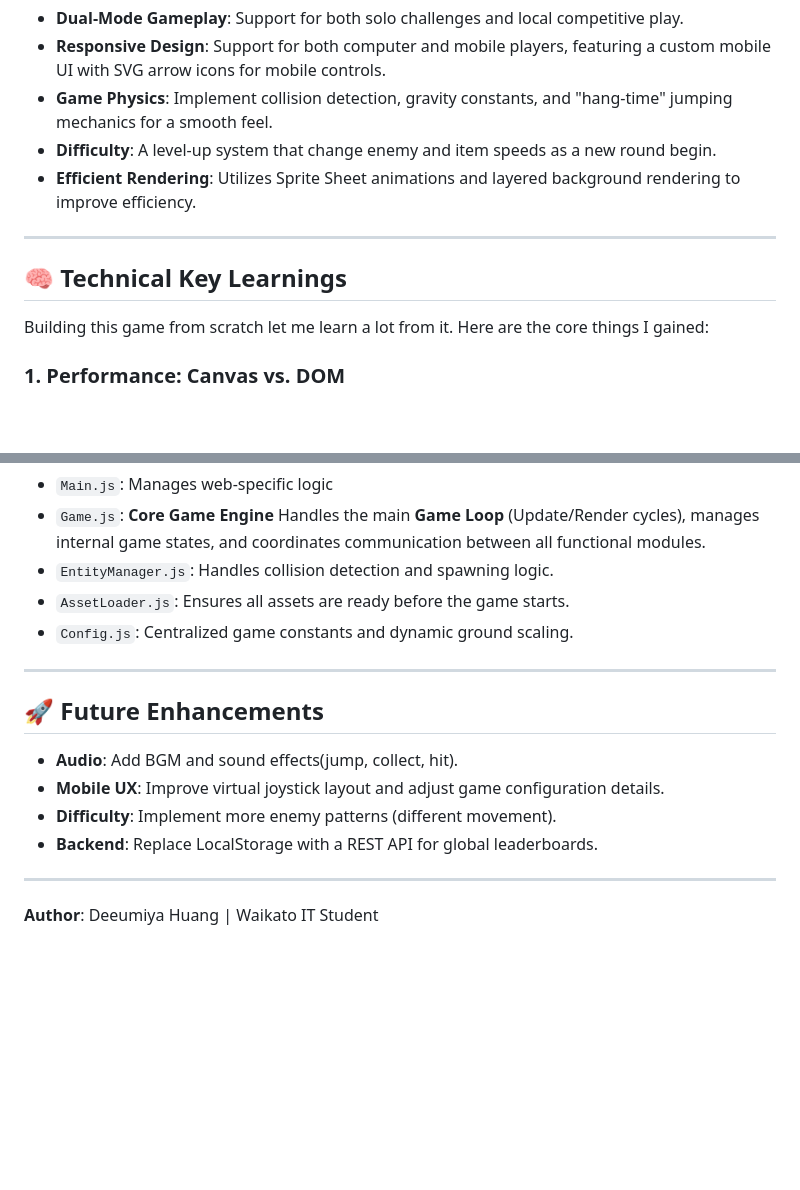
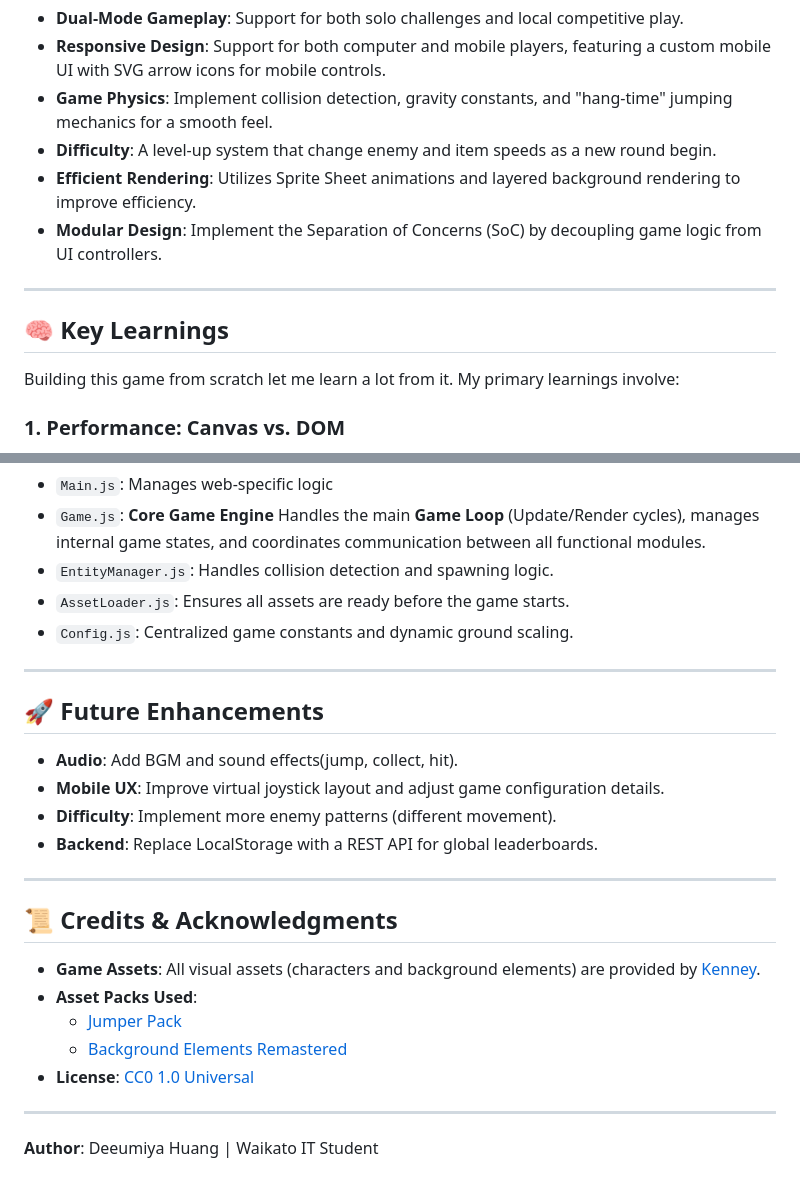
Before and after one commit to deeumiya-huang/happy-bunnies-game, a Markdown page: README.md, 2 parts joined by grey strips. GitHub-like rendering; blank space fills up the shorter version.

Commit message:
docs: add credits on README.md

```diff
--- a/README.md
+++ b/README.md
@@ -44,12 +44,13 @@
 * **Game Physics**: Implement collision detection, gravity constants, and "hang-time" jumping mechanics for a smooth feel.
 * **Difficulty**: A level-up system that change enemy and item speeds as a new round begin.
 * **Efficient Rendering**: Utilizes Sprite Sheet animations and layered background rendering to improve efficiency.
+* **Modular Design**: Implement the Separation of Concerns (SoC) by decoupling game logic from UI controllers.
 
 ---
 
-## 🧠 Technical Key Learnings
+## 🧠 Key Learnings
 
-Building this game from scratch let me learn a lot from it. Here are the core things I gained:
+Building this game from scratch let me learn a lot from it. My primary learnings involve:
 
 ### 1. Performance: Canvas vs. DOM
 Initially, I considered using DOM elements for game objects, but I quickly pivoted to the **HTML5 Canvas API**. This shift allowed for direct pixel rendering, which is far more efficient for games with many moving parts, ensuring a consistent 60FPS experience.
@@ -83,7 +84,6 @@ The project follows a modular structure for better maintainability:
 - `AssetLoader.js`: Ensures all assets are ready before the game starts.
 - `Config.js`: Centralized game constants and dynamic ground scaling.
 
-
 ---
 
 ## 🚀 Future Enhancements
@@ -91,5 +91,16 @@ The project follows a modular structure for better maintainability:
 - **Mobile UX**: Improve virtual joystick layout and adjust game configuration details.
 - **Difficulty**: Implement more enemy patterns (different movement).
 - **Backend**: Replace LocalStorage with a REST API for global leaderboards.
+
+---
+
+## 📜 Credits & Acknowledgments
+
+* **Game Assets**: All visual assets (characters and background elements) are provided by [Kenney](https://www.kenney.nl/).
+* **Asset Packs Used**:
+  * [Jumper Pack](https://www.kenney.nl/assets/jumper-pack)
+  * [Background Elements Remastered](https://www.kenney.nl/assets/background-elements-remastered)
+* **License**: [CC0 1.0 Universal](https://creativecommons.org/publicdomain/zero/1.0/)
+
 ---
 **Author**: Deeumiya Huang | Waikato IT Student
```
